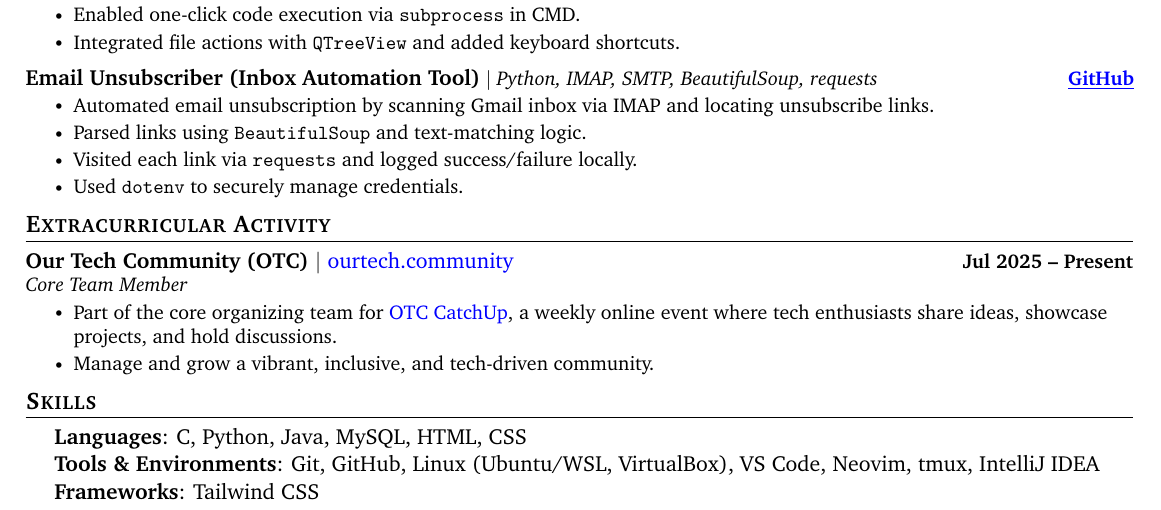
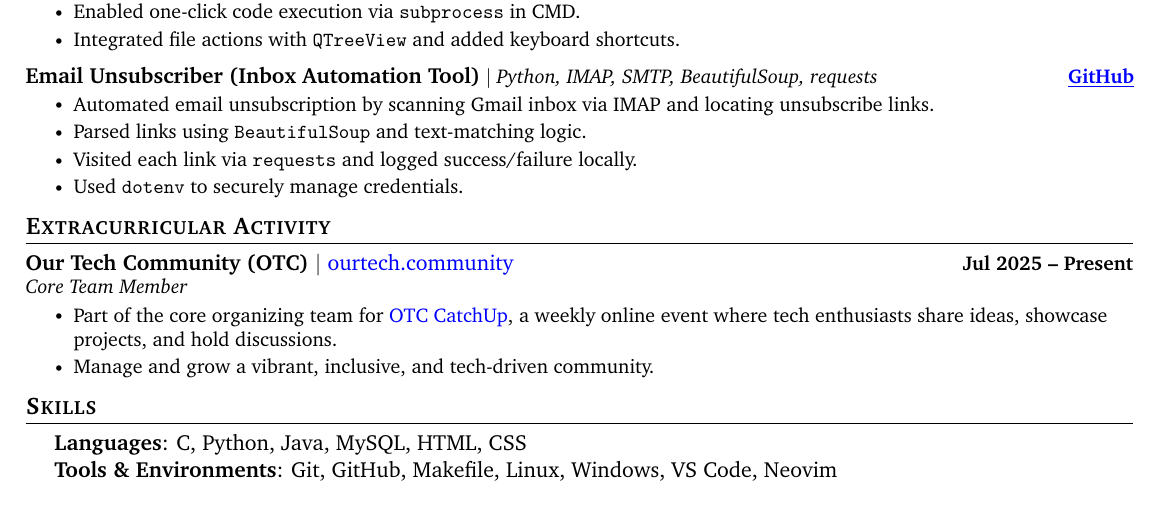
Before and after one commit to ankushhKapoor/resume, a LaTeX CV (resume.tex): part of the page, cut so that both start at the same text. Compiled offline with pdfLaTeX.

Commit message:
updated tools, env section and removed frameworks

```diff
--- a/resume.tex
+++ b/resume.tex
@@ -272,8 +272,8 @@
         {\item{
             \begin{tabular}{ l@{\hskip 0.2in} l }
                  \textbf{Languages}{: C, Python, Java, MySQL, HTML, CSS} \\
-                \textbf{Tools \& Environments}{: Git, GitHub, Linux (Ubuntu/WSL, VirtualBox), VS Code, Neovim, tmux, IntelliJ IDEA} \\
-                \textbf{Frameworks}{: Tailwind CSS}
+                \textbf{Tools \& Environments}{: Git, GitHub, Makefile, Linux, Windows, VS Code, Neovim} \\
+                % \textbf{Frameworks}{: }
             \end{tabular}
         }}
     \end{itemize}
```
